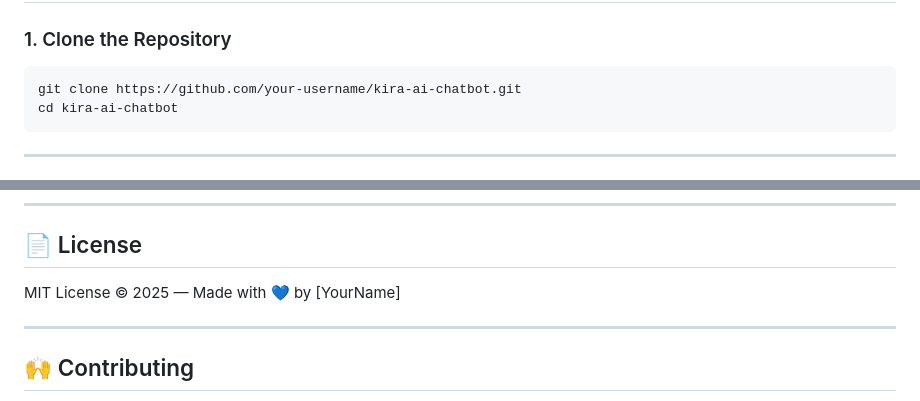
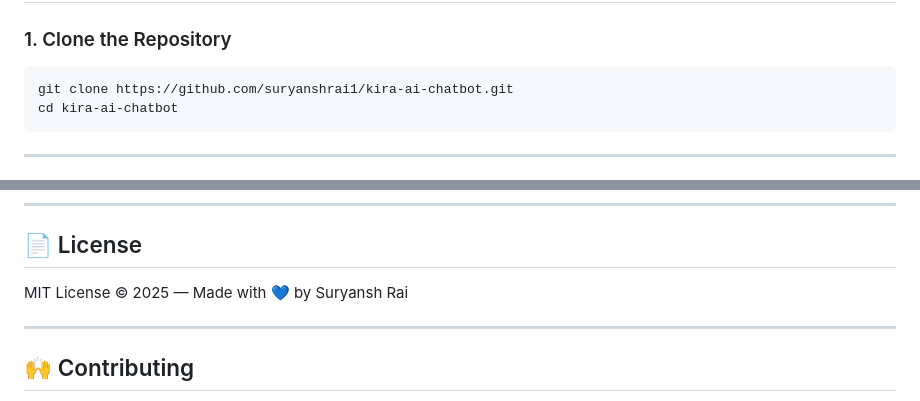
Before and after one commit to suryanshrai1/KIRA-AI-Chatbot, a Markdown page: README.md, 2 parts joined by grey strips. Rendered like a GitHub page.

Commit message:
Updated Readme 20.04.25 03:55 AM

````diff
--- a/README.md
+++ b/README.md
@@ -21,7 +21,7 @@ KIRA is an AI-powered chatbot built using **Flask (Python)** for the backend and
 ### 1. Clone the Repository
 
 ```bash
-git clone https://github.com/your-username/kira-ai-chatbot.git
+git clone https://github.com/suryanshrai1/kira-ai-chatbot.git
 cd kira-ai-chatbot
 ```
 
@@ -134,7 +134,7 @@ pip install python-dotenv
 
 ## 📄 License
 
-MIT License © 2025 — Made with 💙 by [YourName]
+MIT License © 2025 — Made with 💙 by Suryansh Rai
 
 ---
 
````
